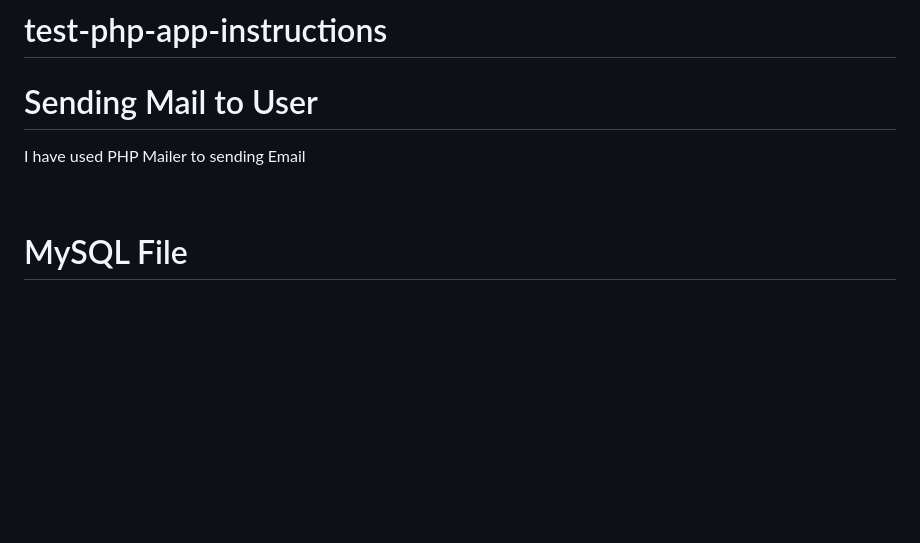
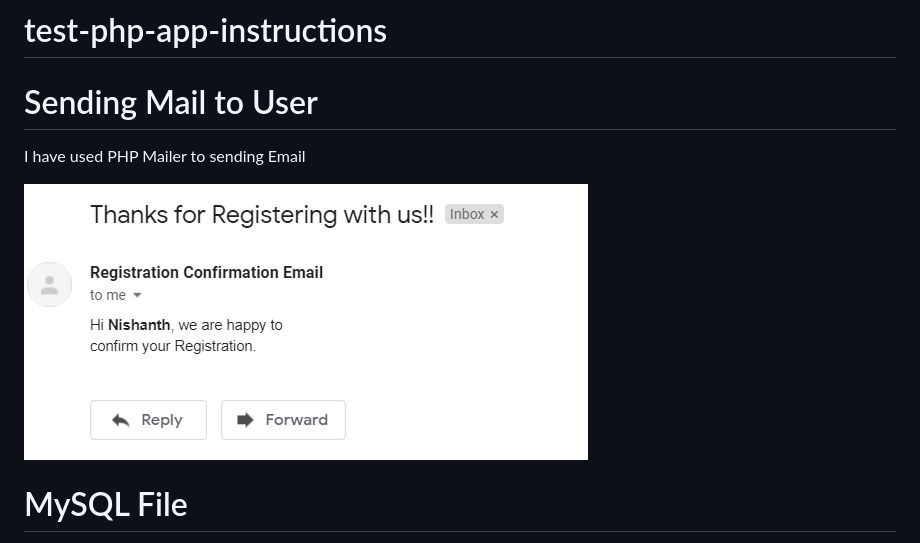
Before and after one commit to nishanthveema/test-php-app, a Markdown page: README.md, the part around the change. Rendered like a GitHub page; pictures changed too: Images/email.JPG (added); blank space fills up the shorter version.

Commit message:
readme file is added

```diff
--- a/README.md
+++ b/README.md
@@ -2,6 +2,7 @@
 
 <h1>Sending Mail to User</h1>
 <p>I have used PHP Mailer to sending Email</p>
+<img src="Images/email.JPG" />
 <br />
 <h1>MySQL File</h1>
 <p> I have attached the sql file which has the sample data which were stored into database while testing</p>
```
